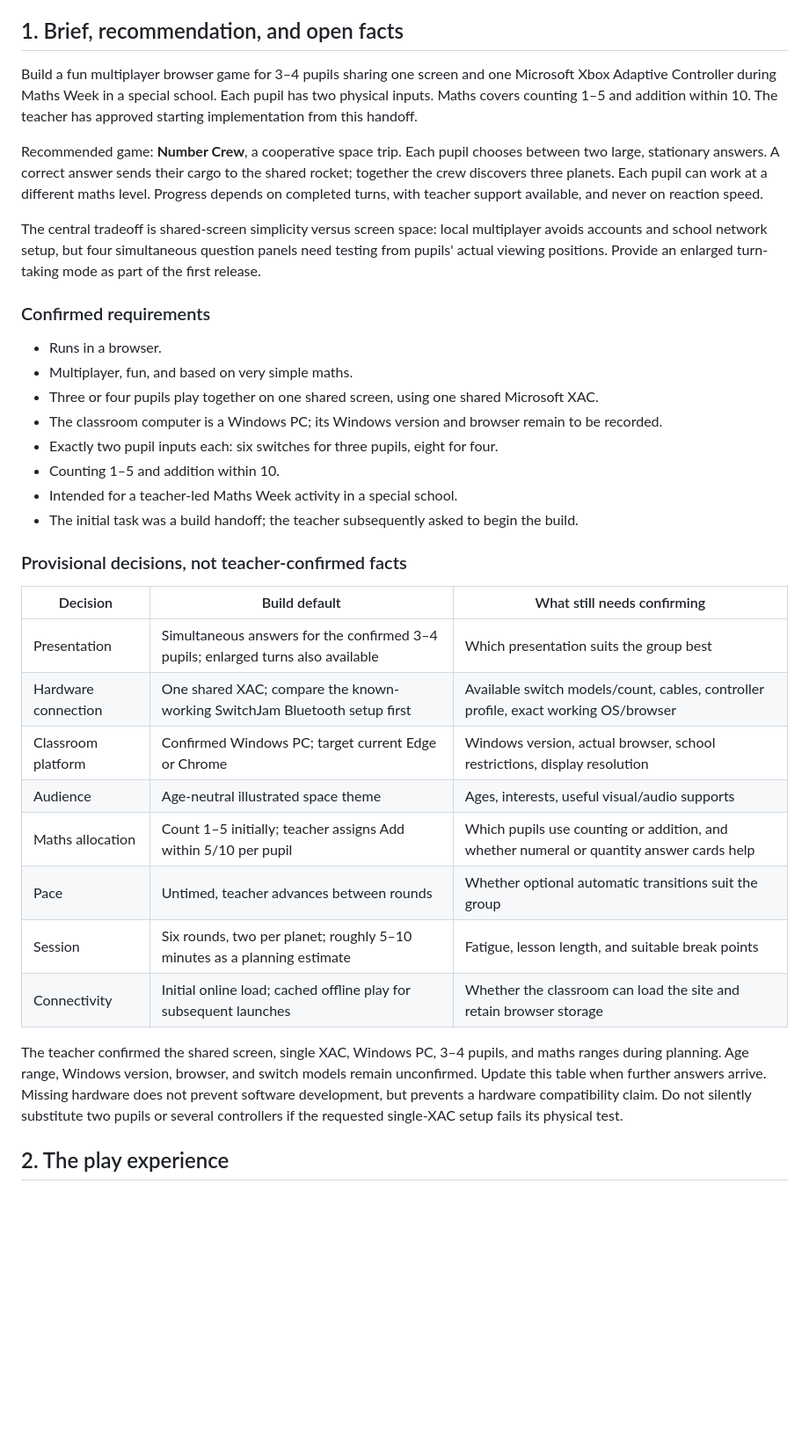
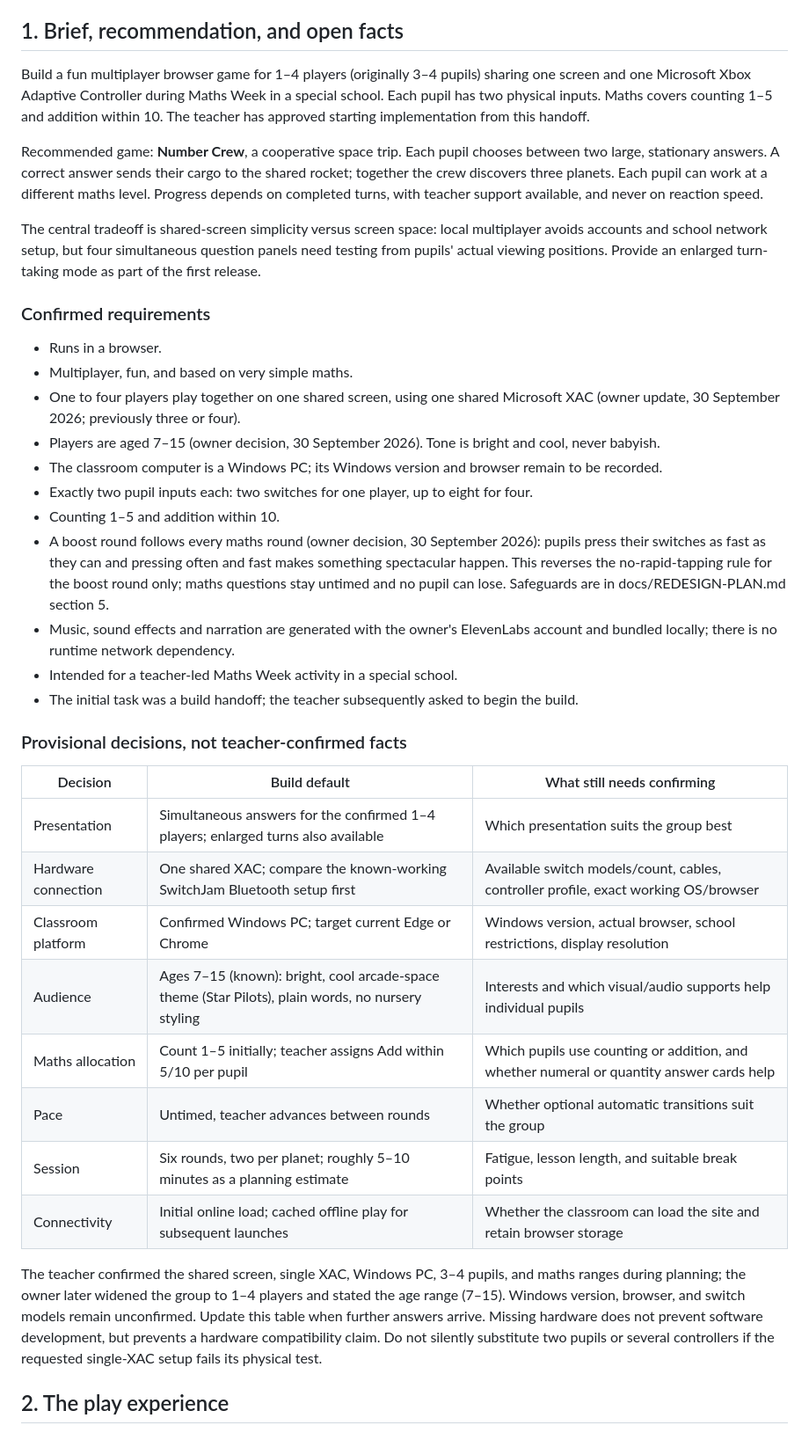
Before and after one commit to mtsku11/mathsgame, a Markdown page: PLAN.md, the part around the change. Shown at 88% size. GitHub-like rendering; blank space fills up the shorter version.

```diff
--- a/PLAN.md
+++ b/PLAN.md
@@ -4,7 +4,7 @@ Planning date: 28 September 2026. Implementation authorised on the same date. St
 
 ## 1. Brief, recommendation, and open facts
 
-Build a fun multiplayer browser game for 3–4 pupils sharing one screen and one Microsoft Xbox Adaptive Controller during Maths Week in a special school. Each pupil has two physical inputs. Maths covers counting 1–5 and addition within 10. The teacher has approved starting implementation from this handoff.
+Build a fun multiplayer browser game for 1–4 players (originally 3–4 pupils) sharing one screen and one Microsoft Xbox Adaptive Controller during Maths Week in a special school. Each pupil has two physical inputs. Maths covers counting 1–5 and addition within 10. The teacher has approved starting implementation from this handoff.
 
 Recommended game: **Number Crew**, a cooperative space trip. Each pupil chooses between two large, stationary answers. A correct answer sends their cargo to the shared rocket; together the crew discovers three planets. Each pupil can work at a different maths level. Progress depends on completed turns, with teacher support available, and never on reaction speed.
 
@@ -14,10 +14,13 @@ The central tradeoff is shared-screen simplicity versus screen space: local mult
 
 - Runs in a browser.
 - Multiplayer, fun, and based on very simple maths.
-- Three or four pupils play together on one shared screen, using one shared Microsoft XAC.
+- One to four players play together on one shared screen, using one shared Microsoft XAC (owner update, 30 September 2026; previously three or four).
+- Players are aged 7–15 (owner decision, 30 September 2026). Tone is bright and cool, never babyish.
 - The classroom computer is a Windows PC; its Windows version and browser remain to be recorded.
-- Exactly two pupil inputs each: six switches for three pupils, eight for four.
+- Exactly two pupil inputs each: two switches for one player, up to eight for four.
 - Counting 1–5 and addition within 10.
+- A boost round follows every maths round (owner decision, 30 September 2026): pupils press their switches as fast as they can and pressing often and fast makes something spectacular happen. This reverses the no-rapid-tapping rule for the boost round only; maths questions stay untimed and no pupil can lose. Safeguards are in docs/REDESIGN-PLAN.md section 5.
+- Music, sound effects and narration are generated with the owner's ElevenLabs account and bundled locally; there is no runtime network dependency.
 - Intended for a teacher-led Maths Week activity in a special school.
 - The initial task was a build handoff; the teacher subsequently asked to begin the build.
 
@@ -25,16 +28,16 @@ The central tradeoff is shared-screen simplicity versus screen space: local mult
 
 | Decision | Build default | What still needs confirming |
 | --- | --- | --- |
-| Presentation | Simultaneous answers for the confirmed 3–4 pupils; enlarged turns also available | Which presentation suits the group best |
+| Presentation | Simultaneous answers for the confirmed 1–4 players; enlarged turns also available | Which presentation suits the group best |
 | Hardware connection | One shared XAC; compare the known-working SwitchJam Bluetooth setup first | Available switch models/count, cables, controller profile, exact working OS/browser |
 | Classroom platform | Confirmed Windows PC; target current Edge or Chrome | Windows version, actual browser, school restrictions, display resolution |
-| Audience | Age-neutral illustrated space theme | Ages, interests, useful visual/audio supports |
+| Audience | Ages 7–15 (known): bright, cool arcade-space theme (Star Pilots), plain words, no nursery styling | Interests and which visual/audio supports help individual pupils |
 | Maths allocation | Count 1–5 initially; teacher assigns Add within 5/10 per pupil | Which pupils use counting or addition, and whether numeral or quantity answer cards help |
 | Pace | Untimed, teacher advances between rounds | Whether optional automatic transitions suit the group |
 | Session | Six rounds, two per planet; roughly 5–10 minutes as a planning estimate | Fatigue, lesson length, and suitable break points |
 | Connectivity | Initial online load; cached offline play for subsequent launches | Whether the classroom can load the site and retain browser storage |
 
-The teacher confirmed the shared screen, single XAC, Windows PC, 3–4 pupils, and maths ranges during planning. Age range, Windows version, browser, and switch models remain unconfirmed. Update this table when further answers arrive. Missing hardware does not prevent software development, but prevents a hardware compatibility claim. Do not silently substitute two pupils or several controllers if the requested single-XAC setup fails its physical test.
+The teacher confirmed the shared screen, single XAC, Windows PC, 3–4 pupils, and maths ranges during planning; the owner later widened the group to 1–4 players and stated the age range (7–15). Windows version, browser, and switch models remain unconfirmed. Update this table when further answers arrive. Missing hardware does not prevent software development, but prevents a hardware compatibility claim. Do not silently substitute two pupils or several controllers if the requested single-XAC setup fails its physical test.
 
 ## 2. The play experience
 
```
Also changed, not shown: AGENTS.md (+8 -5 lines).
